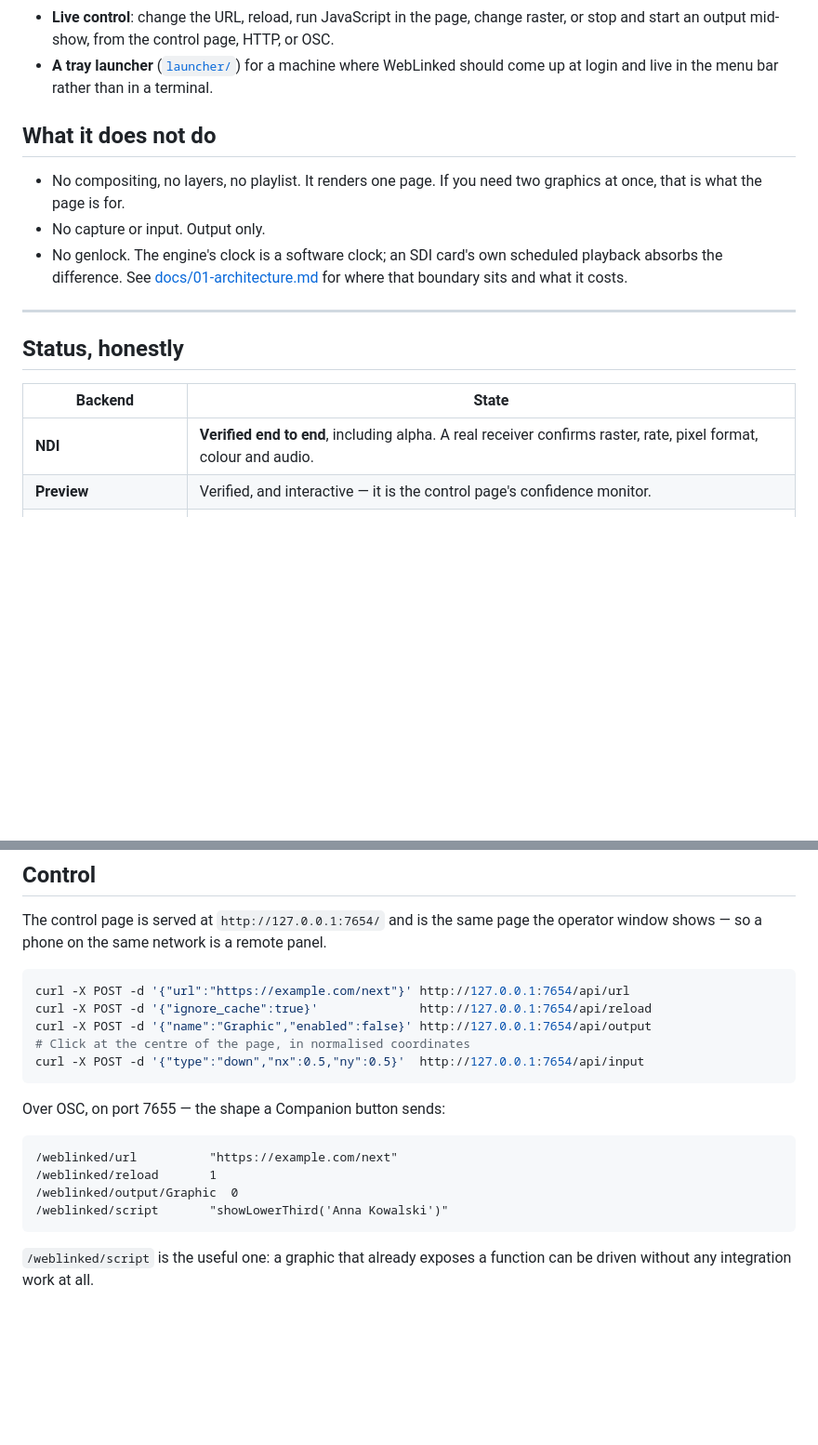
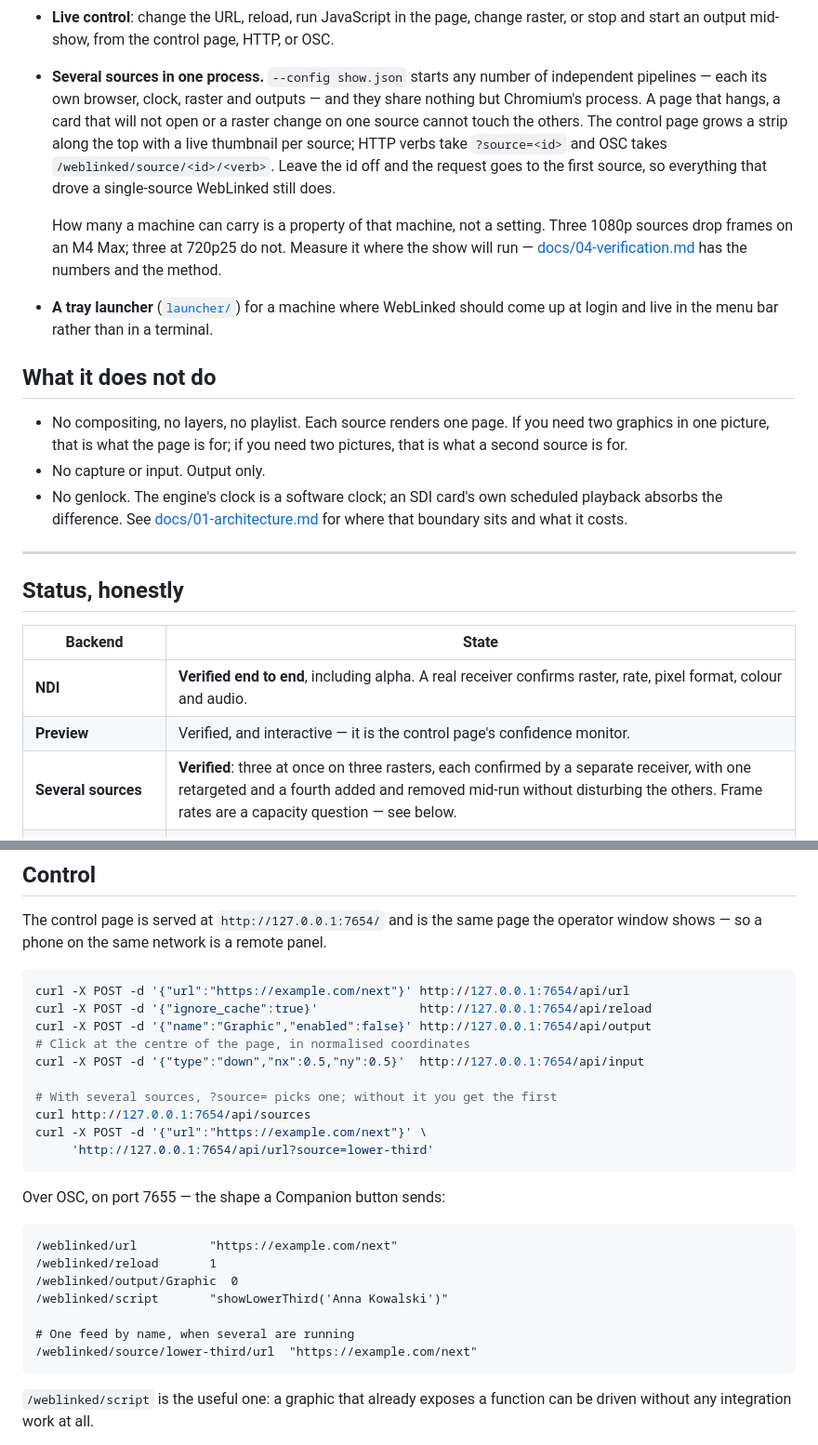
Before and after one commit to stoatworks-labs/weblinked, a Markdown page: README.md, 2 parts joined by grey strips. Shown at 93% size. GitHub-like rendering; blank space fills up the shorter version.

````diff
--- a/README.md
+++ b/README.md
@@ -92,13 +100,27 @@ Regenerate all five with [`tools/screenshots.sh`](tools/screenshots.sh).
 - **Live control**: change the URL, reload, run JavaScript in the page, change
   raster, or stop and start an output mid-show, from the control page, HTTP, or
   OSC.
+- **Several sources in one process.** `--config show.json` starts any number of
+  independent pipelines — each its own browser, clock, raster and outputs — and
+  they share nothing but Chromium's process. A page that hangs, a card that will
+  not open or a raster change on one source cannot touch the others. The control
+  page grows a strip along the top with a live thumbnail per source; HTTP verbs
+  take `?source=<id>` and OSC takes `/weblinked/source/<id>/<verb>`. Leave the id
+  off and the request goes to the first source, so everything that drove a
+  single-source WebLinked still does.
+
+  How many a machine can carry is a property of that machine, not a setting.
+  Three 1080p sources drop frames on an M4 Max; three at 720p25 do not. Measure
+  it where the show will run — [docs/04-verification.md](docs/04-verification.md)
+  has the numbers and the method.
 - **A tray launcher** ([`launcher/`](launcher/)) for a machine where WebLinked
   should come up at login and live in the menu bar rather than in a terminal.
 
 ## What it does not do
 
-- No compositing, no layers, no playlist. It renders one page. If you need two
-  graphics at once, that is what the page is for.
+- No compositing, no layers, no playlist. Each source renders one page. If you
+  need two graphics in one picture, that is what the page is for; if you need two
+  pictures, that is what a second source is for.
 - No capture or input. Output only.
 - No genlock. The engine's clock is a software clock; an SDI card's own scheduled
   playback absorbs the difference. See
@@ -113,6 +135,7 @@ Regenerate all five with [`tools/screenshots.sh`](tools/screenshots.sh).
 |---|---|
 | **NDI** | **Verified end to end**, including alpha. A real receiver confirms raster, rate, pixel format, colour and audio. |
 | **Preview** | Verified, and interactive — it is the control page's confidence monitor. |
+| **Several sources** | **Verified**: three at once on three rasters, each confirmed by a separate receiver, with one retargeted and a fourth added and removed mid-run without disturbing the others. Frame rates are a capacity question — see below. |
 | **Settings + diagnostics pages** | Verified against a running instance: outputs added, renamed and removed, settings saved and read back after a restart, the log and bundle served. |
 | **Tray launcher** | Builds; its config is unit-tested against the file it ships. **Not clicked through against a live WebLinked** — see [launcher/README.md](launcher/README.md). |
 | **OMT** | Compiles against `libomt.h` 1.0.0.16. **Never tested against an OMT receiver.** |
@@ -168,6 +191,11 @@ curl -X POST -d '{"ignore_cache":true}'              http://127.0.0.1:7654/api/r
 curl -X POST -d '{"name":"Graphic","enabled":false}' http://127.0.0.1:7654/api/output
 # Click at the centre of the page, in normalised coordinates
 curl -X POST -d '{"type":"down","nx":0.5,"ny":0.5}'  http://127.0.0.1:7654/api/input
+
+# With several sources, ?source= picks one; without it you get the first
+curl http://127.0.0.1:7654/api/sources
+curl -X POST -d '{"url":"https://example.com/next"}' \
+     'http://127.0.0.1:7654/api/url?source=lower-third'
 ```
 
 Over OSC, on port 7655 — the shape a Companion button sends:
@@ -177,6 +205,9 @@ Over OSC, on port 7655 — the shape a Companion button sends:
 /weblinked/reload       1
 /weblinked/output/Graphic  0
 /weblinked/script       "showLowerThird('Anna Kowalski')"
+
+# One feed by name, when several are running
+/weblinked/source/lower-third/url  "https://example.com/next"
 ```
 
 `/weblinked/script` is the useful one: a graphic that already exposes a function
````
Also changed, not shown: other parts of README.md (+13 -5 lines), AGENTS.md (+29 -0 lines), docs/images/control-page.png, docs/images/diagnostics-page.png, docs/images/output-clock.png, docs/images/output-github.png, docs/images/settings-page.png, 2 other files.
